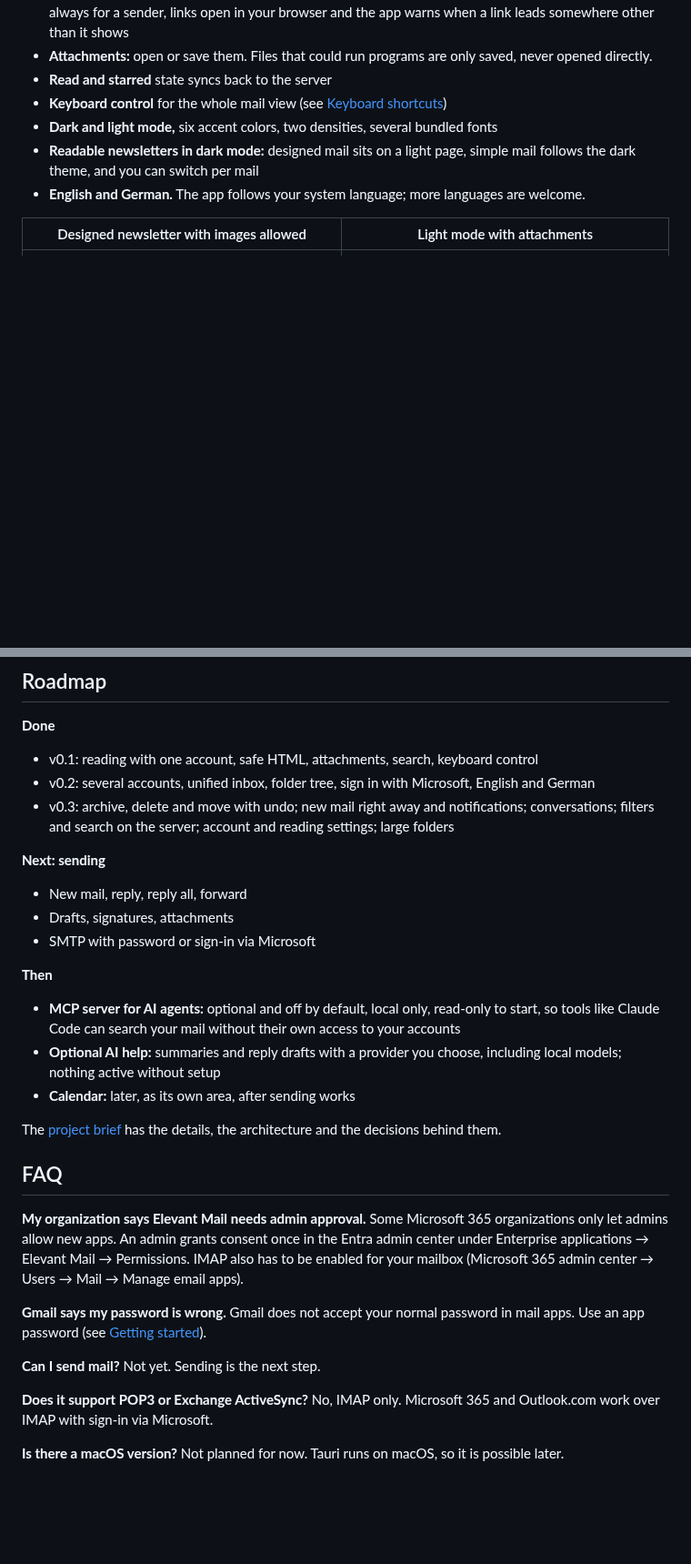
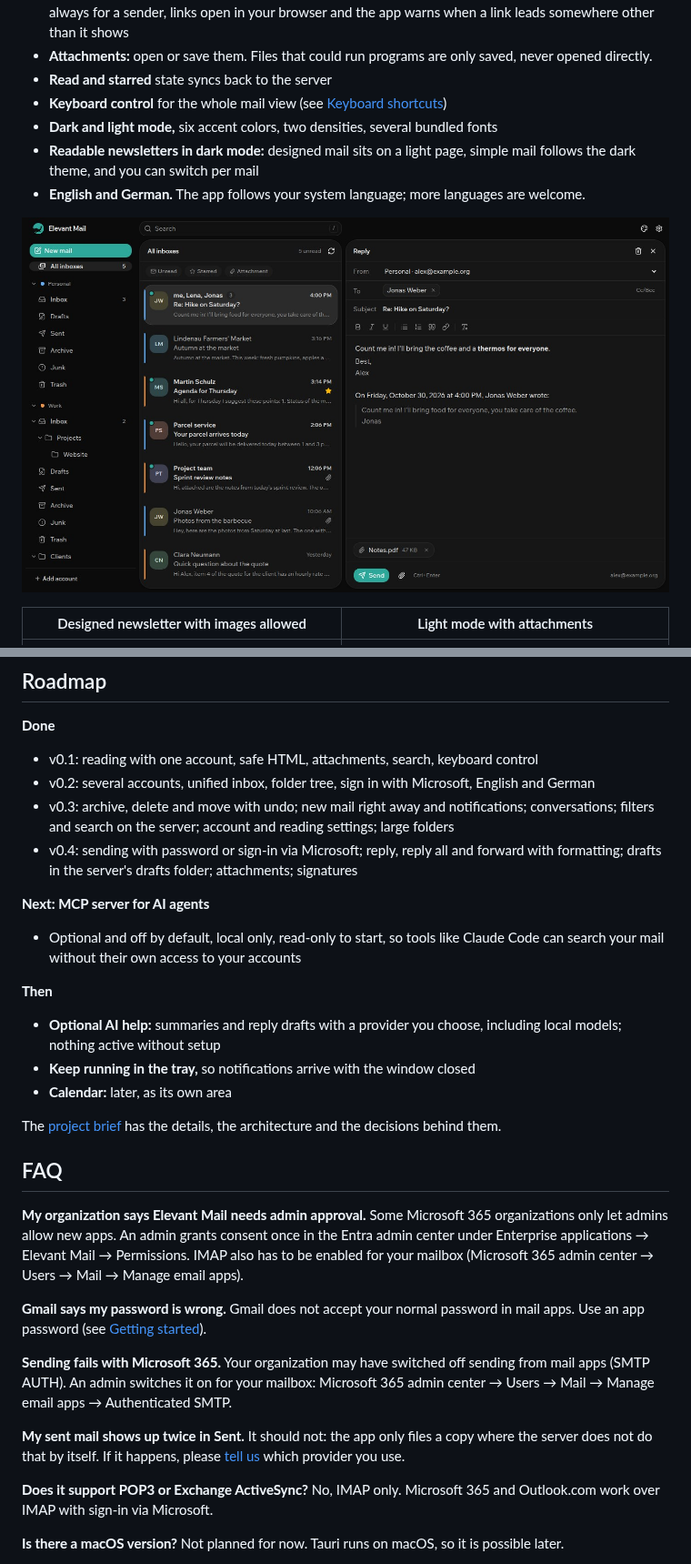
Before and after one commit to Elevant-Development/elevant-mail, a Markdown page: README.md, 2 parts joined by grey strips. Shown at 91% size. GitHub-like rendering; pictures changed too: docs/screenshots/compose.jpg (added); blank space fills up the shorter version.

```diff
--- a/README.md
+++ b/README.md
@@ -48,6 +56,8 @@ unified inbox and a calm interface.
 - **Readable newsletters in dark mode:** designed mail sits on a light page, simple mail follows
   the dark theme, and you can switch per mail
 - **English and German.** The app follows your system language; more languages are welcome.
+
+![Writing a reply with formatting, signature and an attachment](docs/screenshots/compose.jpg)
 
 | Designed newsletter with images allowed        | Light mode with attachments               |
 | ---------------------------------------------- | ----------------------------------------- |
@@ -191,20 +207,20 @@ Found a security problem? Please report it privately, see [SECURITY.md](SECURITY
 - v0.2: several accounts, unified inbox, folder tree, sign in with Microsoft, English and German
 - v0.3: archive, delete and move with undo; new mail right away and notifications; conversations;
   filters and search on the server; account and reading settings; large folders
+- v0.4: sending with password or sign-in via Microsoft; reply, reply all and forward with
+  formatting; drafts in the server's drafts folder; attachments; signatures
 
-**Next: sending**
+**Next: MCP server for AI agents**
 
-- New mail, reply, reply all, forward
-- Drafts, signatures, attachments
-- SMTP with password or sign-in via Microsoft
+- Optional and off by default, local only, read-only to start, so tools like Claude Code can
+  search your mail without their own access to your accounts
 
 **Then**
 
-- **MCP server for AI agents:** optional and off by default, local only, read-only to start, so
-  tools like Claude Code can search your mail without their own access to your accounts
 - **Optional AI help:** summaries and reply drafts with a provider you choose, including local
   models; nothing active without setup
-- **Calendar:** later, as its own area, after sending works
+- **Keep running in the tray,** so notifications arrive with the window closed
+- **Calendar:** later, as its own area
 
 The [project brief](docs/project-brief.md) has the details, the architecture and the decisions
 behind them.
@@ -219,7 +235,13 @@ mailbox (Microsoft 365 admin center → Users → Mail → Manage email apps).
 **Gmail says my password is wrong.** Gmail does not accept your normal password in mail apps. Use
 an app password (see [Getting started](#getting-started)).
 
-**Can I send mail?** Not yet. Sending is the next step.
+**Sending fails with Microsoft 365.** Your organization may have switched off sending from mail
+apps (SMTP AUTH). An admin switches it on for your mailbox: Microsoft 365 admin center → Users →
+Mail → Manage email apps → Authenticated SMTP.
+
+**My sent mail shows up twice in Sent.** It should not: the app only files a copy where the server
+does not do that by itself. If it happens, please
+[tell us](https://github.com/Elevant-Development/elevant-mail/issues) which provider you use.
 
 **Does it support POP3 or Exchange ActiveSync?** No, IMAP only. Microsoft 365 and Outlook.com work
 over IMAP with sign-in via Microsoft.
```
Also changed, not shown: other parts of README.md (+20 -6 lines), CONTRIBUTING.md (+1 -1 lines), 1 other file.
